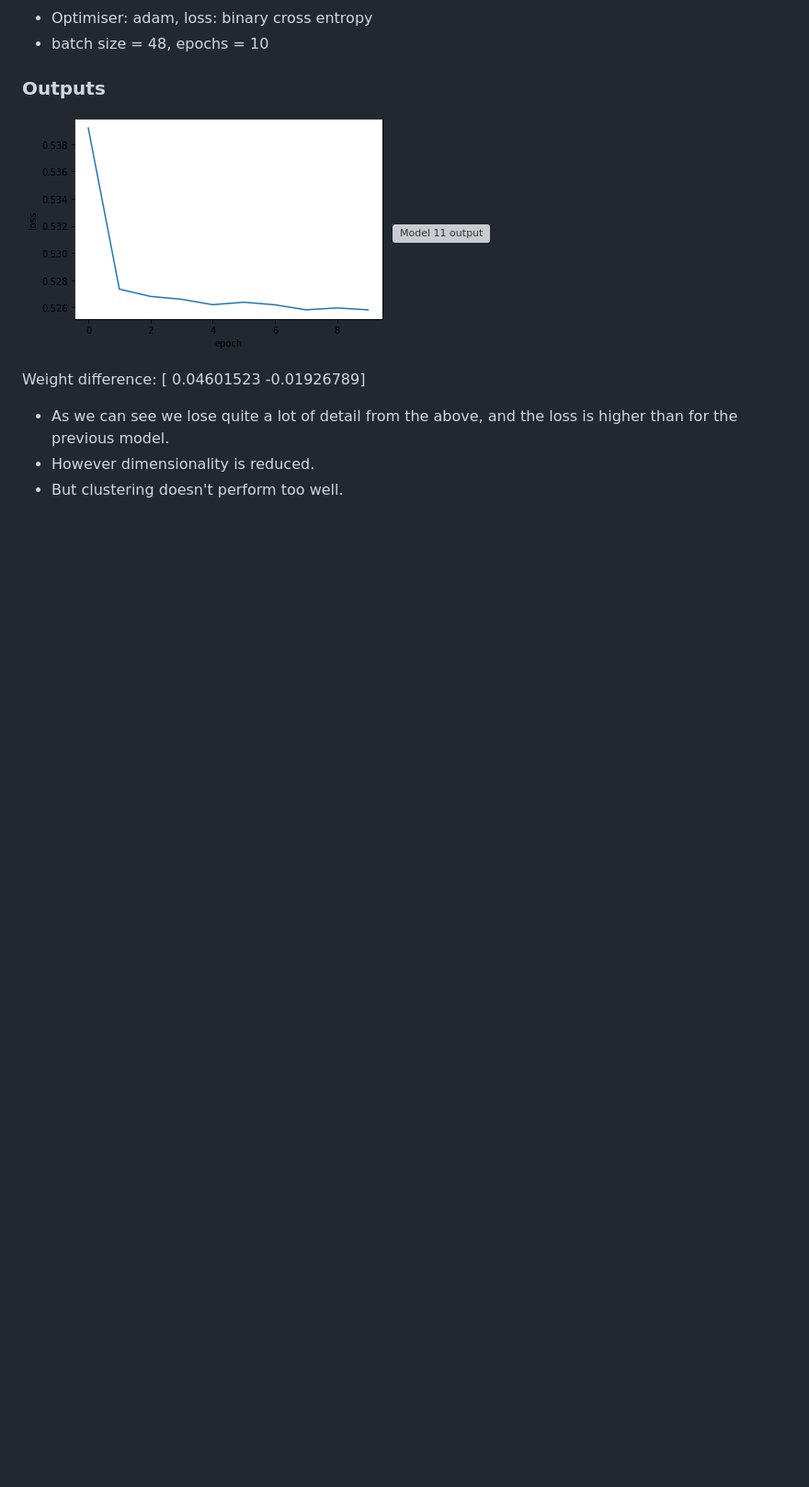
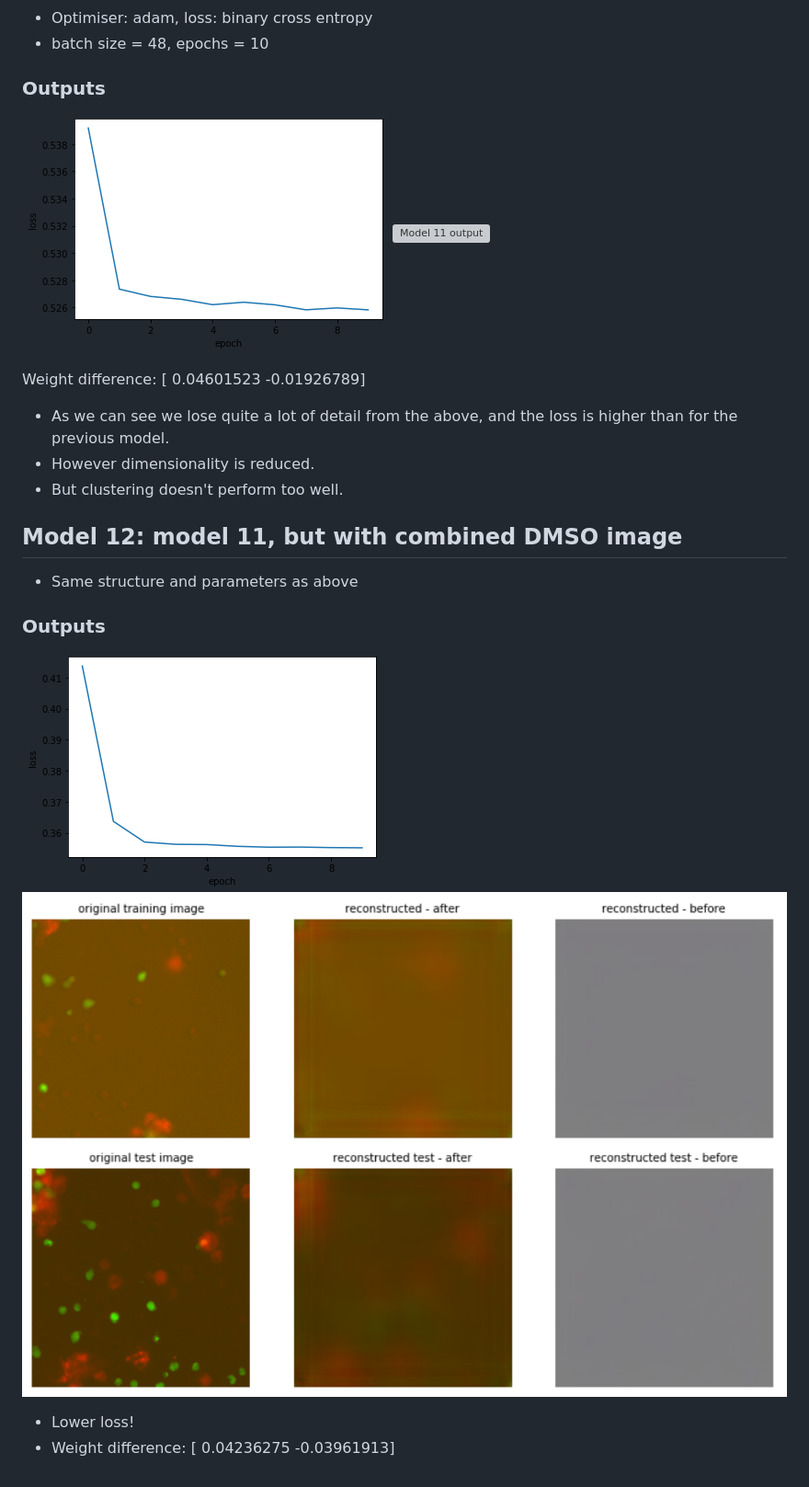
Before and after one commit to leonore/deep-learning-for-immune-cells, a Markdown page: data/autoencoder_logs.md, the part around the change. Shown: that part at 92% size. Rendered like a GitHub page; pictures changed too: data/results/autoencoder/model12_loss.png (added), data/results/autoencoder/model12_output.png (added); blank space fills up the shorter version; grey boxes are pictures that could not be loaded.

Commit message:
autoencoder + clustering performance with 2-channel DMSO

```diff
--- a/data/autoencoder_logs.md
+++ b/data/autoencoder_logs.md
@@ -647,3 +647,15 @@ Weight difference: [ 0.04601523 -0.01926789]
 * As we can see we lose quite a lot of detail from the above, and the loss is higher than for the previous model.
 * However dimensionality is reduced.
 * But clustering doesn't perform too well.
+
+## Model 12: model 11, but with combined DMSO image
+
+* Same structure and parameters as above
+
+### Outputs
+
+![Model 12 loss](results/autoencoder/model12_loss.png)
+![Model 12 output](results/autoencoder/model12_output.png)
+
+* Lower loss!
+* Weight difference: [ 0.04236275 -0.03961913]
```
Also changed, not shown: data/clustering_logs.md (+4 -0 lines), data/results/clustering/model12.png (added).
